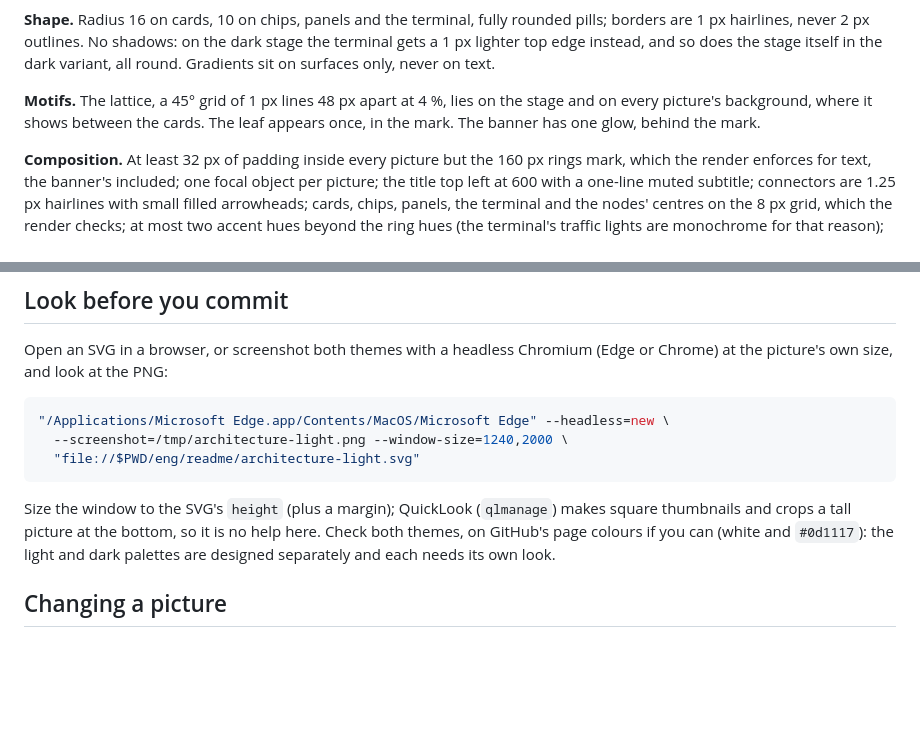
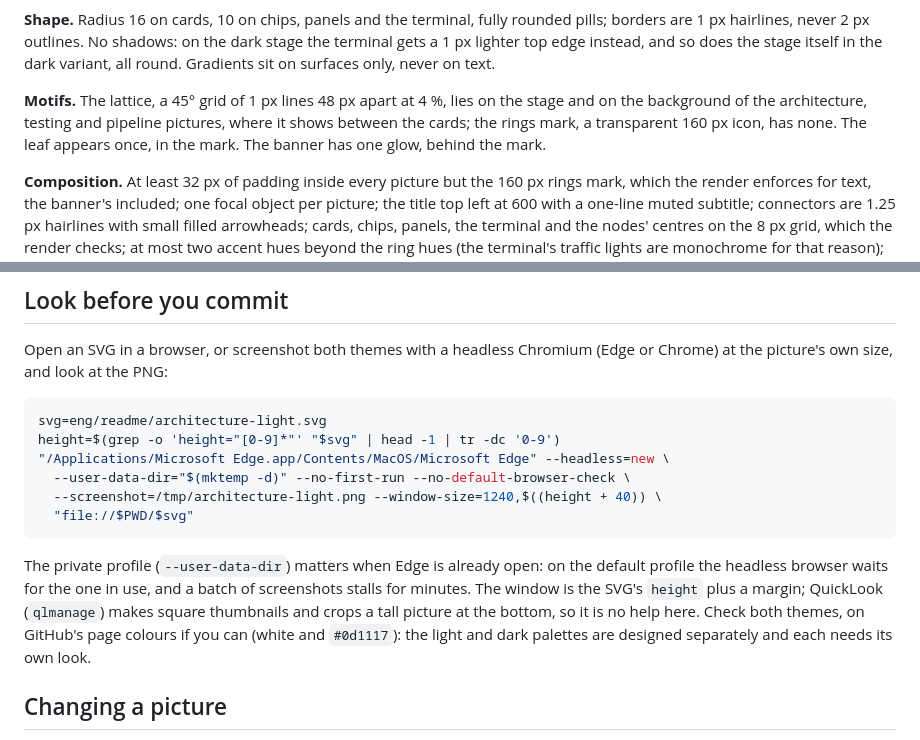
Before and after one commit to Revazi1st/Trellis, a Markdown page: eng/readme/README.md, 2 parts joined by grey strips. Drawn GitHub-style; blank space fills up the shorter version.

Commit message:
docs(readme): the renderer's notes match the pictures and the review recipe
- The lattice lies on the banner's stage and on the three wide pictures; the
  rings mark, a transparent 160 px icon, has none, where the notes said
  every picture's background carried it.
- The headless-Edge recipe now uses a private profile: on the default one a
  headless Edge waits for an Edge already open, and a batch of screenshots
  stalled for minutes in both reviews. It also reads the window height from
  the SVG, since the fixed 2000 px had fallen short of the architecture
  picture (2024 px). Run as written, it takes seconds.
- The CHANGELOG bullet named "the rings as a bento of project cards" where
  the architecture picture was meant.

Co-Authored-By: Claude Fable 5.1 <noreply@anthropic.com>

````diff
--- a/eng/readme/README.md
+++ b/eng/readme/README.md
@@ -130,9 +130,10 @@ column shows at 9. Real names (projects, types, files, switches) are set in mono
 edge instead, and so does the stage itself in the dark variant, all round. Gradients sit on surfaces
 only, never on text.
 
-**Motifs.** The lattice, a 45° grid of 1 px lines 48 px apart at 4 %, lies on the stage and on every
-picture's background, where it shows between the cards. The leaf appears once, in the mark. The banner
-has one glow, behind the mark.
+**Motifs.** The lattice, a 45° grid of 1 px lines 48 px apart at 4 %, lies on the stage and on the
+background of the architecture, testing and pipeline pictures, where it shows between the cards; the
+rings mark, a transparent 160 px icon, has none. The leaf appears once, in the mark. The banner has one
+glow, behind the mark.
 
 **Composition.** At least 32 px of padding inside every picture but the 160 px rings mark, which the
 render enforces for text, the banner's included; one focal object per picture; the title top left at
@@ -182,15 +183,19 @@ Open an SVG in a browser, or screenshot both themes with a headless Chromium (Ed
 picture's own size, and look at the PNG:
 
 ```bash
+svg=eng/readme/architecture-light.svg
+height=$(grep -o 'height="[0-9]*"' "$svg" | head -1 | tr -dc '0-9')
 "/Applications/Microsoft Edge.app/Contents/MacOS/Microsoft Edge" --headless=new \
-  --screenshot=/tmp/architecture-light.png --window-size=1240,2000 \
-  "file://$PWD/eng/readme/architecture-light.svg"
+  --user-data-dir="$(mktemp -d)" --no-first-run --no-default-browser-check \
+  --screenshot=/tmp/architecture-light.png --window-size=1240,$((height + 40)) \
+  "file://$PWD/$svg"
 ```
 
-Size the window to the SVG's `height` (plus a margin); QuickLook (`qlmanage`) makes square thumbnails
-and crops a tall picture at the bottom, so it is no help here. Check both themes, on GitHub's page colours
-if you can (white and `#0d1117`): the light and dark palettes are designed separately and each needs its
-own look.
+The private profile (`--user-data-dir`) matters when Edge is already open: on the default profile the
+headless browser waits for the one in use, and a batch of screenshots stalls for minutes. The window is
+the SVG's `height` plus a margin; QuickLook (`qlmanage`) makes square thumbnails and crops a tall picture
+at the bottom, so it is no help here. Check both themes, on GitHub's page colours if you can (white and
+`#0d1117`): the light and dark palettes are designed separately and each needs its own look.
 
 ## Changing a picture
 
````
Also changed, not shown: CHANGELOG.md (+3 -3 lines).
